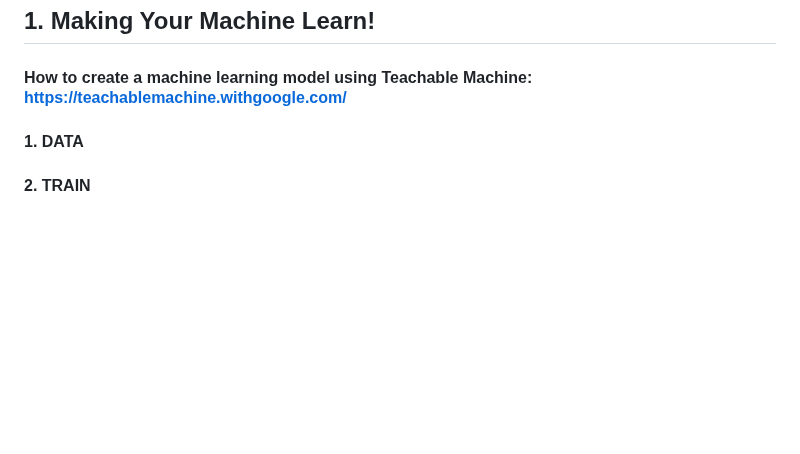
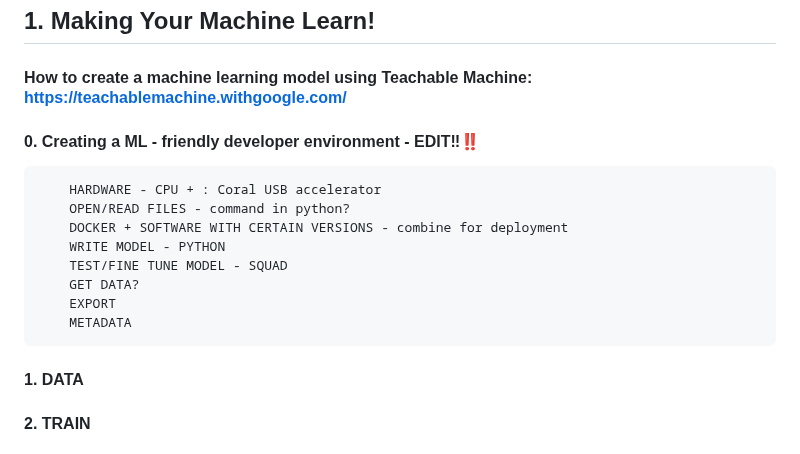
Before and after one commit to DrTreEsq/GitHub_Portfolio, a Markdown page: README.md, the part around the change. Drawn GitHub-style; blank space fills up the shorter version.

```diff
--- a/README.md
+++ b/README.md
@@ -35,7 +35,15 @@
 
 ## 1. Making Your Machine Learn!
 #### How to create a machine learning model using Teachable Machine: https://teachablemachine.withgoogle.com/
-
+#### 0. Creating a ML - friendly developer environment - EDIT‼‼️
+        HARDWARE - CPU + : Coral USB accelerator
+        OPEN/READ FILES - command in python?
+        DOCKER + SOFTWARE WITH CERTAIN VERSIONS - combine for deployment
+        WRITE MODEL - PYTHON
+        TEST/FINE TUNE MODEL - SQUAD
+        GET DATA?
+        EXPORT
+        METADATA
 #### 1. DATA
 
 #### 2. TRAIN
```
